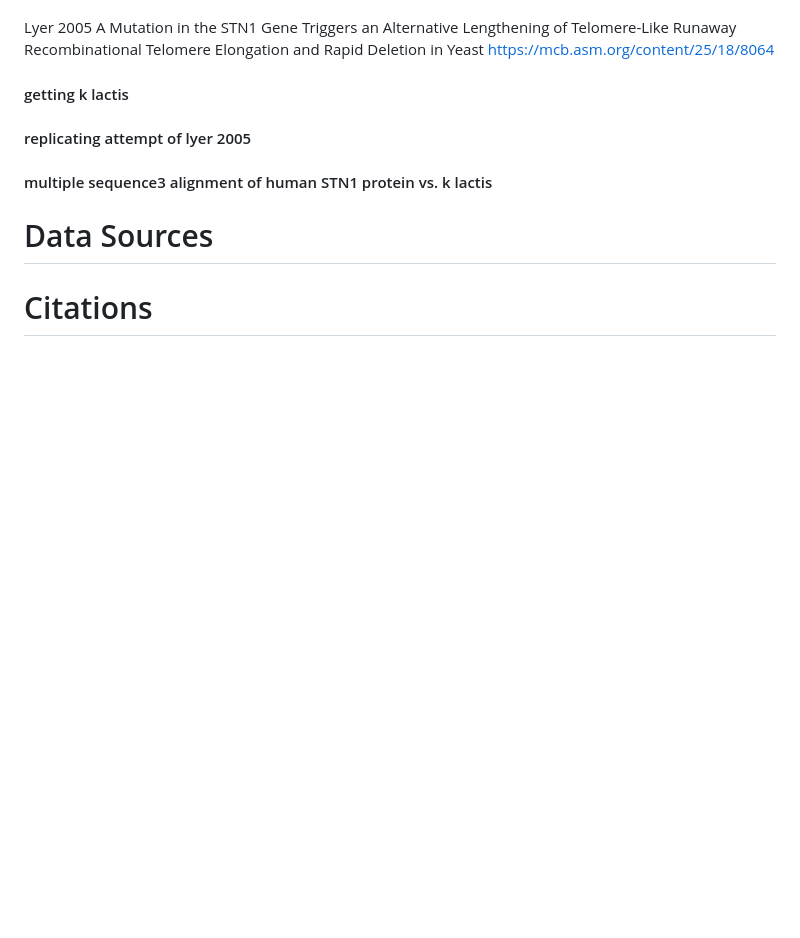
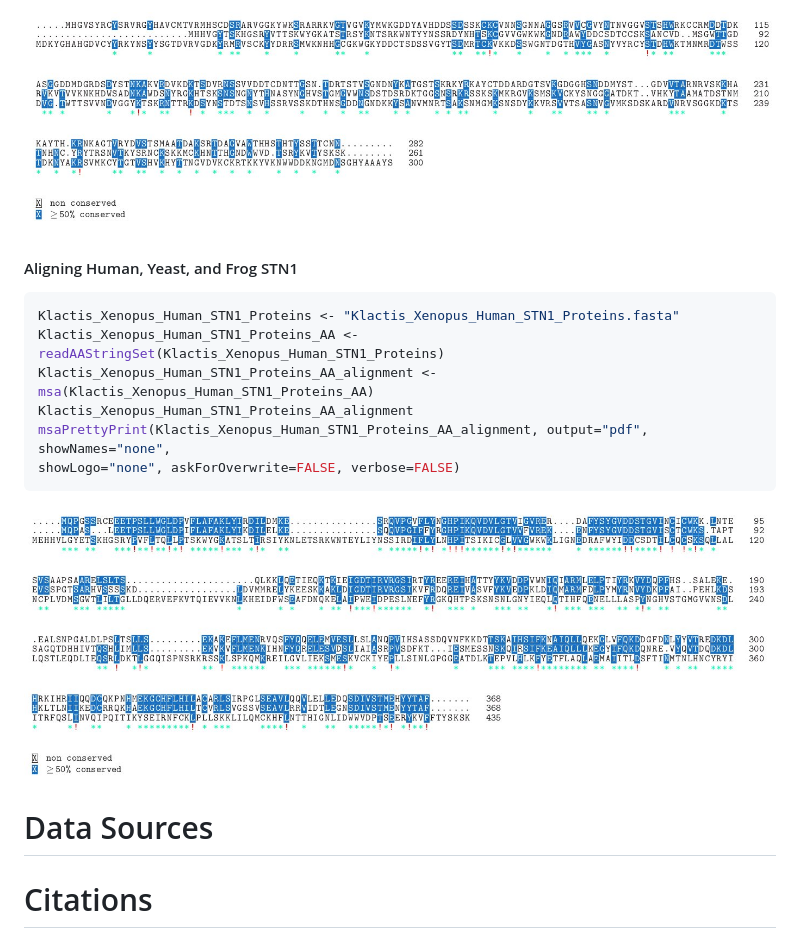
Before and after one commit to davidhalvorsen/Introns_Exons_and_Promoters, a Markdown page: README.md, the part around the change printed below. GitHub-like rendering; pictures changed too: Assets/Aligning_Yeast_STN1_Proteins.jpg (added), Assets/Klactis_Xenopus_Human_STN1_Proteins_AA_alignment.jpg (added); blank space fills up the shorter version.

````diff
--- a/README.md
+++ b/README.md
@@ -288,13 +299,18 @@ https://www.ncbi.nlm.nih.gov/nuccore/NM_001180390.1
+![Aligning_Yeast_STN1_Proteins](/Assets/Aligning_Yeast_STN1_Proteins.jpg "Aligning_Yeast_STN1_Proteins")
 
 
-Lyer 2005 A Mutation in the STN1 Gene Triggers an Alternative Lengthening of Telomere-Like Runaway Recombinational Telomere Elongation and Rapid Deletion in Yeast
-https://mcb.asm.org/content/25/18/8064
+#### Aligning Human, Yeast, and Frog STN1
 
-#### getting k lactis
+```r
+Klactis_Xenopus_Human_STN1_Proteins <- "Klactis_Xenopus_Human_STN1_Proteins.fasta"
+Klactis_Xenopus_Human_STN1_Proteins_AA <- readAAStringSet(Klactis_Xenopus_Human_STN1_Proteins)
+Klactis_Xenopus_Human_STN1_Proteins_AA_alignment <- msa(Klactis_Xenopus_Human_STN1_Proteins_AA)
+Klactis_Xenopus_Human_STN1_Proteins_AA_alignment
+msaPrettyPrint(Klactis_Xenopus_Human_STN1_Proteins_AA_alignment, output="pdf", showNames="none",
+showLogo="none", askForOverwrite=FALSE, verbose=FALSE)
+```
+![Klactis_Xenopus_Human_STN1_Proteins_AA_alignment](/Assets/Klactis_Xenopus_Human_STN1_Proteins_AA_alignment.jpg "Klactis_Xenopus_Human_STN1_Proteins_AA_alignment")
 
-#### replicating attempt of lyer 2005
-
-#### multiple sequence3 alignment of human STN1 protein vs. k lactis
 
 
 
````
Also changed, not shown: other parts of README.md (+51 -17 lines), Assets/Yeast_Protein_Alignment.jpg (added), 10 other files.
